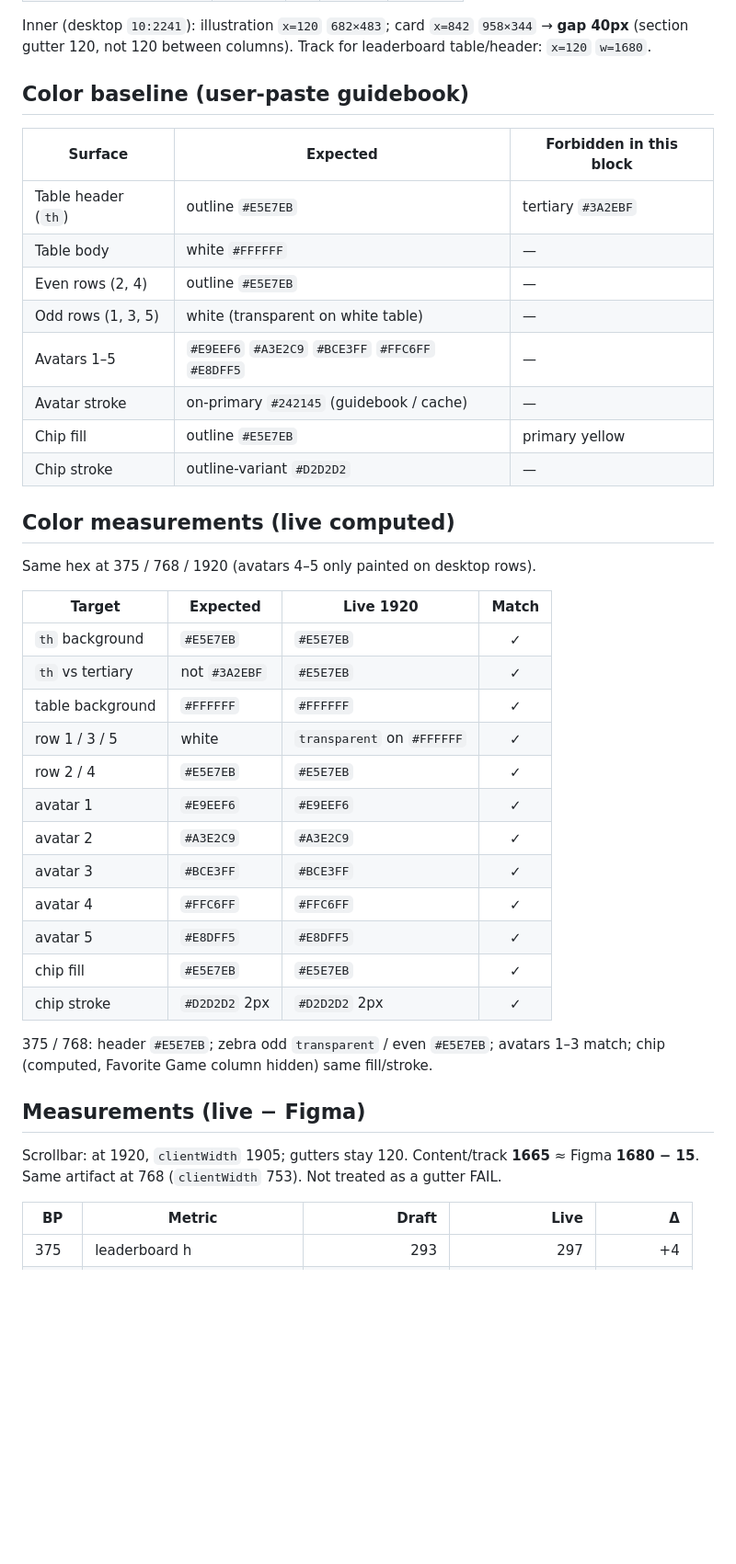
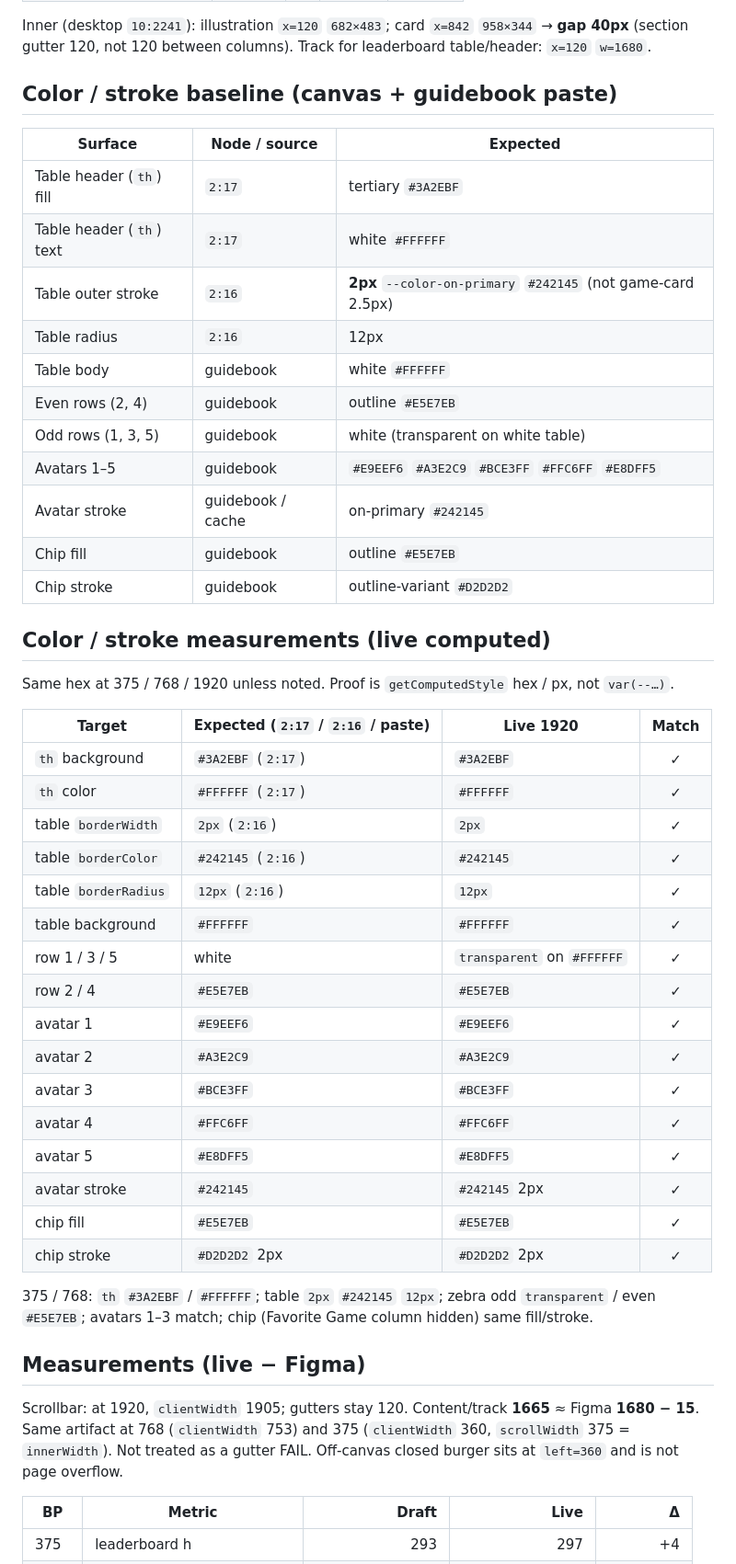
Before and after one commit to Bogagree/minigames, a Markdown page: docs/qa/leaderboard-gamedev.md, the part around one of its changes. Shown at 92% size. GitHub-like rendering; blank space fills up the shorter version.

```diff
--- a/docs/qa/leaderboard-gamedev.md
+++ b/docs/qa/leaderboard-gamedev.md
@@ -34,43 +36,50 @@ Cached from prior MCP `get_metadata` dump (`fileKey` `hkWWcHFefT8fIxSmQvvXMb` no
 
 Inner (desktop `10:2241`): illustration `x=120` `682×483`; card `x=842` `958×344` → **gap 40px** (section gutter 120, not 120 between columns). Track for leaderboard table/header: `x=120` `w=1680`.
 
-## Color baseline (user-paste guidebook)
+## Color / stroke baseline (canvas + guidebook paste)
 
-| Surface             | Expected                                          | Forbidden in this block |
-| ------------------- | ------------------------------------------------- | ----------------------- |
-| Table header (`th`) | outline `#E5E7EB`                                 | tertiary `#3A2EBF`      |
-| Table body          | white `#FFFFFF`                                   | —                       |
-| Even rows (2, 4)    | outline `#E5E7EB`                                 | —                       |
-| Odd rows (1, 3, 5)  | white (transparent on white table)                | —                       |
-| Avatars 1–5         | `#E9EEF6` `#A3E2C9` `#BCE3FF` `#FFC6FF` `#E8DFF5` | —                       |
-| Avatar stroke       | on-primary `#242145` (guidebook / cache)          | —                       |
-| Chip fill           | outline `#E5E7EB`                                 | primary yellow          |
-| Chip stroke         | outline-variant `#D2D2D2`                         | —                       |
+| Surface | Node / source | Expected |
+| ------- | ------------- | -------- |
+| Table header (`th`) fill | `2:17` | tertiary `#3A2EBF` |
+| Table header (`th`) text | `2:17` | white `#FFFFFF` |
+| Table outer stroke | `2:16` | **2px** `--color-on-primary` `#242145` (not game-card 2.5px) |
+| Table radius | `2:16` | 12px |
+| Table body | guidebook | white `#FFFFFF` |
+| Even rows (2, 4) | guidebook | outline `#E5E7EB` |
+| Odd rows (1, 3, 5) | guidebook | white (transparent on white table) |
+| Avatars 1–5 | guidebook | `#E9EEF6` `#A3E2C9` `#BCE3FF` `#FFC6FF` `#E8DFF5` |
+| Avatar stroke | guidebook / cache | on-primary `#242145` |
+| Chip fill | guidebook | outline `#E5E7EB` |
+| Chip stroke | guidebook | outline-variant `#D2D2D2` |
 
-## Color measurements (live computed)
+## Color / stroke measurements (live computed)
 
-Same hex at 375 / 768 / 1920 (avatars 4–5 only painted on desktop rows).
+Same hex at 375 / 768 / 1920 unless noted. Proof is `getComputedStyle` hex / px, not `var(--…)`.
 
-| Target           | Expected      | Live 1920                  | Match |
-| ---------------- | ------------- | -------------------------- | :---: |
-| `th` background  | `#E5E7EB`     | `#E5E7EB`                  |   ✓   |
-| `th` vs tertiary | not `#3A2EBF` | `#E5E7EB`                  |   ✓   |
-| table background | `#FFFFFF`     | `#FFFFFF`                  |   ✓   |
-| row 1 / 3 / 5    | white         | `transparent` on `#FFFFFF` |   ✓   |
-| row 2 / 4        | `#E5E7EB`     | `#E5E7EB`                  |   ✓   |
-| avatar 1         | `#E9EEF6`     | `#E9EEF6`                  |   ✓   |
-| avatar 2         | `#A3E2C9`     | `#A3E2C9`                  |   ✓   |
-| avatar 3         | `#BCE3FF`     | `#BCE3FF`                  |   ✓   |
-| avatar 4         | `#FFC6FF`     | `#FFC6FF`                  |   ✓   |
-| avatar 5         | `#E8DFF5`     | `#E8DFF5`                  |   ✓   |
-| chip fill        | `#E5E7EB`     | `#E5E7EB`                  |   ✓   |
-| chip stroke      | `#D2D2D2` 2px | `#D2D2D2` 2px              |   ✓   |
+| Target | Expected (`2:17` / `2:16` / paste) | Live 1920 | Match |
+| ------ | ---------------------------------- | --------- | :---: |
+| `th` background | `#3A2EBF` (`2:17`) | `#3A2EBF` | ✓ |
+| `th` color | `#FFFFFF` (`2:17`) | `#FFFFFF` | ✓ |
+| table `borderWidth` | `2px` (`2:16`) | `2px` | ✓ |
+| table `borderColor` | `#242145` (`2:16`) | `#242145` | ✓ |
+| table `borderRadius` | `12px` (`2:16`) | `12px` | ✓ |
+| table background | `#FFFFFF` | `#FFFFFF` | ✓ |
+| row 1 / 3 / 5 | white | `transparent` on `#FFFFFF` | ✓ |
+| row 2 / 4 | `#E5E7EB` | `#E5E7EB` | ✓ |
+| avatar 1 | `#E9EEF6` | `#E9EEF6` | ✓ |
+| avatar 2 | `#A3E2C9` | `#A3E2C9` | ✓ |
+| avatar 3 | `#BCE3FF` | `#BCE3FF` | ✓ |
+| avatar 4 | `#FFC6FF` | `#FFC6FF` | ✓ |
+| avatar 5 | `#E8DFF5` | `#E8DFF5` | ✓ |
+| avatar stroke | `#242145` | `#242145` 2px | ✓ |
+| chip fill | `#E5E7EB` | `#E5E7EB` | ✓ |
+| chip stroke | `#D2D2D2` 2px | `#D2D2D2` 2px | ✓ |
 
-375 / 768: header `#E5E7EB`; zebra odd `transparent` / even `#E5E7EB`; avatars 1–3 match; chip (computed, Favorite Game column hidden) same fill/stroke.
+375 / 768: `th` `#3A2EBF` / `#FFFFFF`; table `2px` `#242145` `12px`; zebra odd `transparent` / even `#E5E7EB`; avatars 1–3 match; chip (Favorite Game column hidden) same fill/stroke.
 
 ## Measurements (live − Figma)
 
-Scrollbar: at 1920, `clientWidth` 1905; gutters stay 120. Content/track **1665** ≈ Figma **1680 − 15**. Same artifact at 768 (`clientWidth` 753). Not treated as a gutter FAIL.
+Scrollbar: at 1920, `clientWidth` 1905; gutters stay 120. Content/track **1665** ≈ Figma **1680 − 15**. Same artifact at 768 (`clientWidth` 753) and 375 (`clientWidth` 360, `scrollWidth` 375 = `innerWidth`). Not treated as a gutter FAIL. Off-canvas closed burger sits at `left=360` and is not page overflow.
 
 | BP   | Metric                      |          Draft |           Live |          Δ |
 | ---- | --------------------------- | -------------: | -------------: | ---------: |
```
Also changed, not shown: other parts of docs/qa/leaderboard-gamedev.md (+18 -16 lines).
